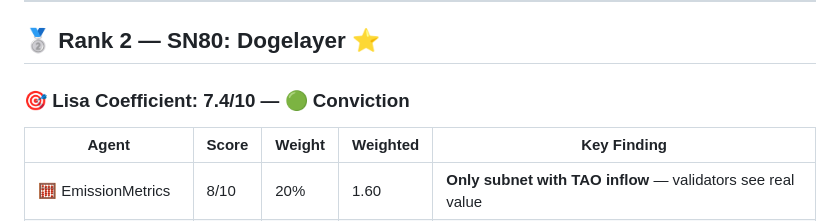
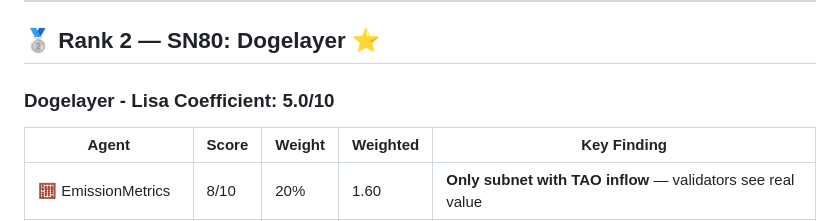
Before and after one commit to CryptoSI-DAO/Lisa-s-Assets, a Markdown page: scorecards/may-2026.md, the part around the change. Drawn GitHub-style.

Commit message:
agent: Edit: /tmp/coordinator-worktrees-0/coordinator__n1-1-mechanism-fix-tao-scorecard-scor-

```diff
--- a/scorecards/may-2026.md
+++ b/scorecards/may-2026.md
@@ -64,7 +64,7 @@ Decentralized lending protocol for TAO and subnet alpha tokens. Users lend TAO;
 
 ## 🥈 Rank 2 — SN80: Dogelayer ⭐
 
-### 🎯 Lisa Coefficient: 7.4/10 — 🟢 Conviction
+### Dogelayer - Lisa Coefficient: 5.0/10
 
 | Agent | Score | Weight | Weighted | Key Finding |
 |-------|-------|--------|----------|-------------|
```
